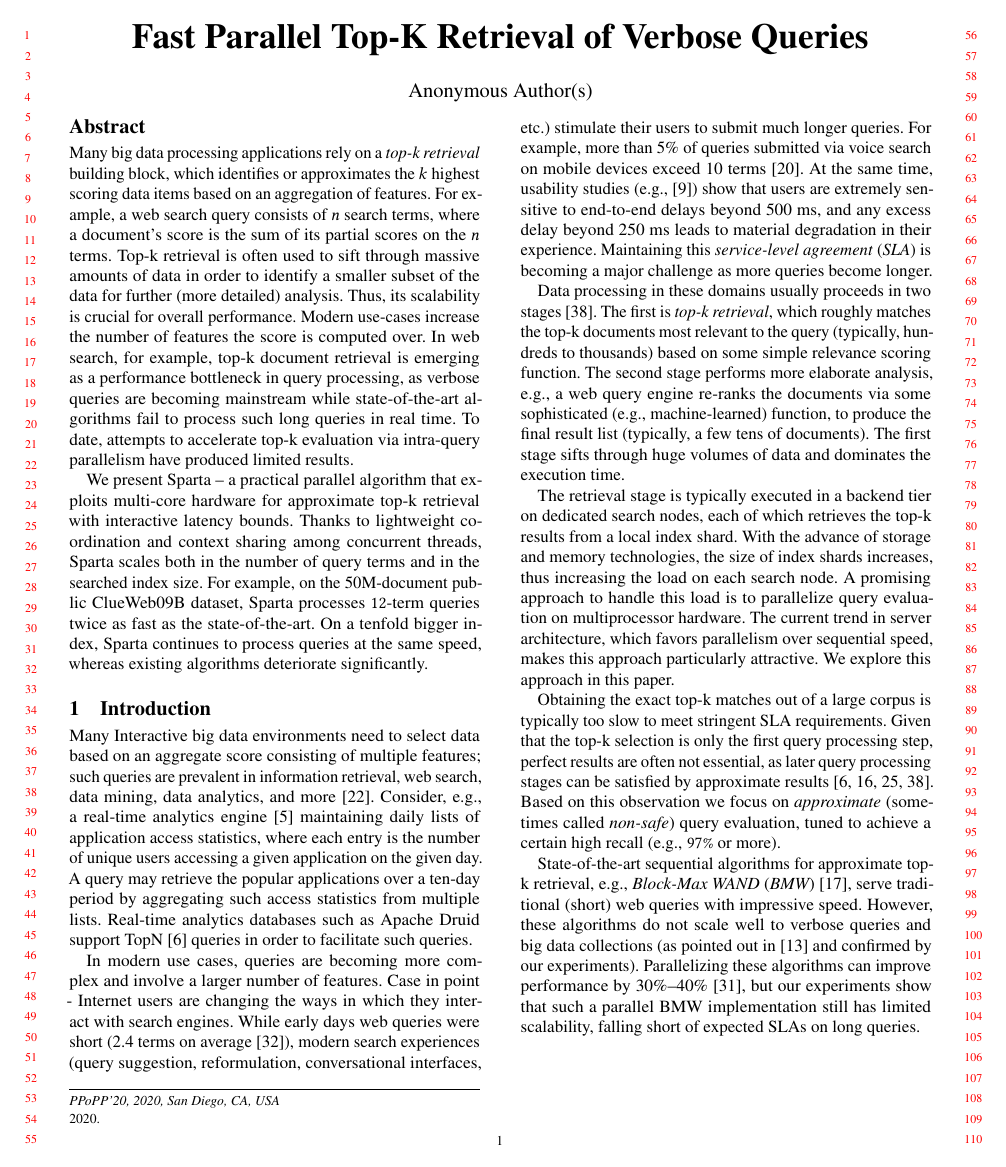
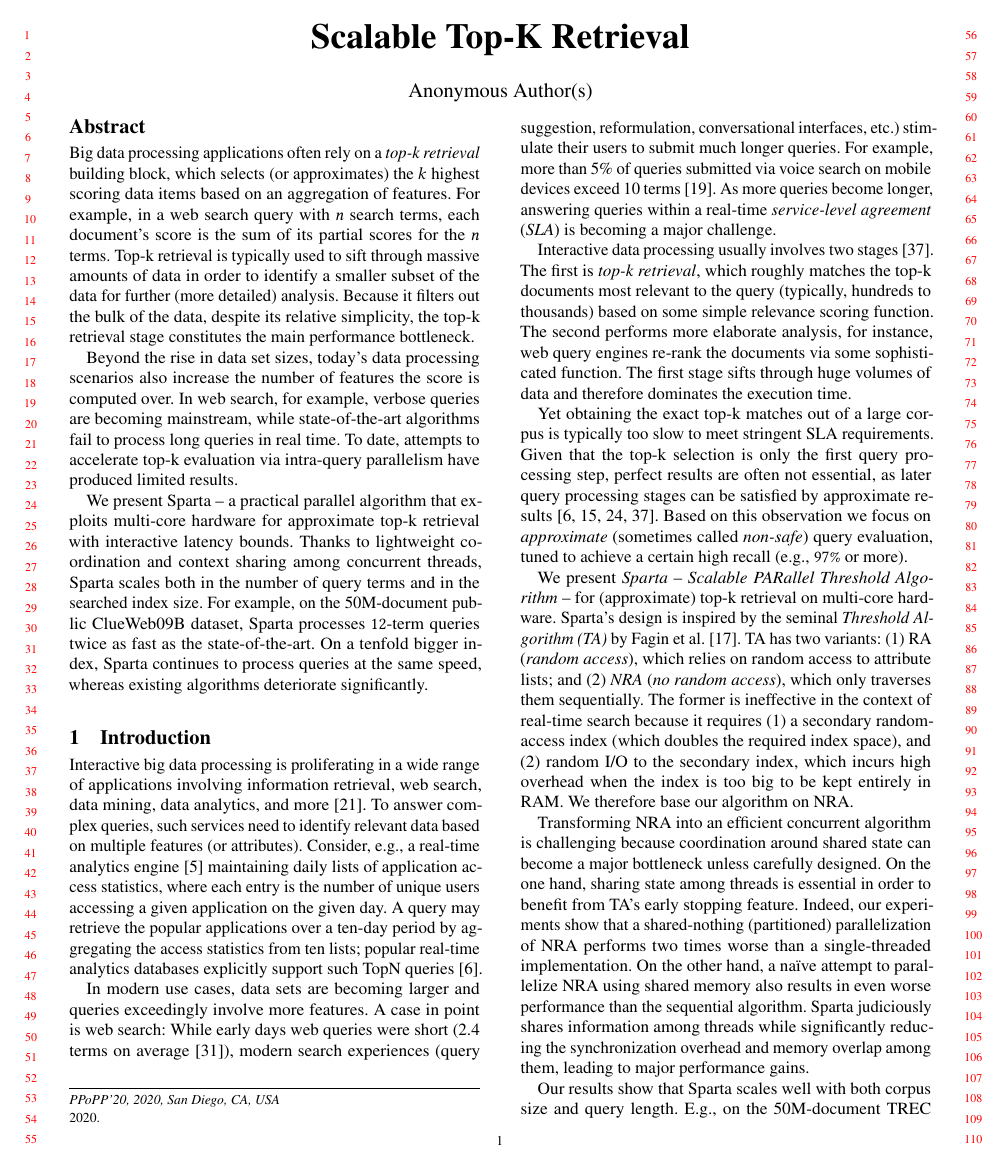
Before and after one commit to iditkeidar/sparta, a LaTeX paper (PPoPP20/sparta.tex, which reads PPoPP20/intro.tex): page 1 of 13. Compiled offline with pdfLaTeX.

Commit message:
revised intro and abstract for PPoPP

```diff
--- a/PPoPP20/intro.tex
+++ b/PPoPP20/intro.tex
@@ -2,44 +2,47 @@
 \label{sec:intro}
 
 %Top-k retrieval is an essential building block in various big data processing domains.
-Many Interactive big data environments need to select data based on an aggregate score consisting of multiple features;
-such queries are prevalent in information retrieval, web search, data mining, data analytics, and more~\cite{top-k-survey}.
+Interactive big data processing is proliferating in a wide range of applications involving
+information retrieval, web search, data mining, data analytics, and more~\cite{top-k-survey}.
+To answer complex queries, such services need to identify relevant data based on multiple features (or attributes).
 Consider, e.g., a real-time analytics engine~\cite{flurry} maintaining daily lists of application access statistics, where each entry
 is the number of unique users accessing a given application on the given day.
-A query may retrieve the popular applications over a ten-day period by aggregating such access statistics from multiple lists.
-Real-time analytics databases such as Apache Druid support TopN~\cite{druid-topN} queries in order to facilitate such queries.
+A query may retrieve the popular applications over a ten-day period by aggregating the access statistics from ten lists;
+popular real-time analytics databases explicitly support such TopN queries~\cite{druid-topN}.
 
 % Problem: long queries
-In modern use cases,  queries are becoming more complex and involve a larger number of features.
-Case in point - Internet users are changing the ways in which they interact with search engines.
+In modern use cases,  data sets are becoming larger and queries exceedingly  involve more features.
+A case in point is web search:
+% Internet users are changing the ways in which they interact with search engines.
 While  early days web queries were short (2.4 terms on average~\cite{Spink:2001:SWP:362968.362979}),
 modern search experiences (query suggestion, reformulation, conversational interfaces, etc.) stimulate their users to submit much longer queries.
 For example, more than 5\% of queries submitted via voice search on mobile devices exceed 10 terms~\cite{sigir/Guy16}.
-At the same time, usability studies
-(e.g.,~\cite{Arapakis:2014:IRL:2600428.2609627}) show that users are extremely sensitive to end-to-end delays beyond 500 ms,
-and any excess delay beyond 250 ms leads to material degradation in their experience. Maintaining this \emph{service-level agreement} ({\em SLA})
-is becoming a major challenge as more queries become longer.
+As more queries become longer, answering queries within a real-time \emph{service-level agreement} ({\em SLA})
+is becoming a major challenge.
+% At the same time, usability studies (e.g.,~\cite{Arapakis:2014:IRL:2600428.2609627}) show that users are extremely sensitive to end-to-end delays beyond 500 ms,
+%and any excess delay beyond 250 ms leads to material degradation in their experience.
 
 %Two stages
-Data processing in these domains usually proceeds in two stages~\cite{Wang:2011}.
+Interactive data processing   usually involves two stages~\cite{Wang:2011}.
 The first  is \emph{top-k retrieval}, which roughly matches the top-k documents most relevant to the query
 (typically, hundreds to thousands) based on some simple relevance scoring function.
 %For example, web queries commonly employ  tf-idf or BM25~\cite{Baeza-Yates:1999:MIR:553876}.
-The second stage performs more elaborate analysis, e.g., a web query engine
-re-ranks the  documents via some sophisticated (e.g., machine-learned) function, to produce the final result list (typically, a few tens of documents).
-The first stage  sifts through huge volumes of data and dominates the execution time.
+The second  performs more elaborate analysis, for instance,   web query engines
+re-rank the  documents via some sophisticated function.
+%, to produce the final result list (typically, a few tens of documents).
+The first stage  sifts through huge volumes of data and therefore dominates the execution time.
 
-%\inred{
-The retrieval stage is typically executed in a backend  tier on dedicated search nodes, each of which retrieves the top-k results from a local index shard.
+\remove{
+% Shards are getting bigger
+Top-k retrieval is often executed on dedicated search nodes, each of which retrieves the top-k results from a local index shard.
 With the advance of storage and memory technologies, the size of index shards increases, thus increasing the load on each search node.
 A promising approach to handle this load is to  parallelize query evaluation on multiprocessor hardware.
 The current trend in server architecture, which favors parallelism over sequential speed, makes this approach particularly attractive.
 We explore this approach in this paper.
-%}
-
+}
 
 % Approximate is the only option
-Obtaining the exact top-k matches out of a large corpus is typically too slow to meet stringent SLA requirements.
+Yet obtaining the exact top-k matches out of a large corpus is typically too slow to meet stringent SLA requirements.
 Given that the top-k selection is only the first query  processing step, perfect results are often not essential, as later query processing
 stages can be satisfied by approximate results~\cite{Crane:2017,Lin:2015,Wang:2011,druid-topN}.
 Based on this observation we focus on \emph{approximate}
@@ -47,6 +50,7 @@ Based on this observation we focus on \emph{approximate}
 %of the original results).
 % that is deemed sufficient for the application at hand.
 
+\remove{
 %Top-k retrieval algorithms have been  studied in the query processing literature~\cite{Baeza-Yates:1999:MIR:553876,
 %Broder:2003:EQE:956863.956944, Ding:2011:FTD:2009916.2010048}. They capitalize on aggressive pruning of the search space,
 %in order to reduce the traversal time.
@@ -68 +73,8 @@ our experiments show that such a parallel BMW implementation still has limited s
 
+We present \emph{\alg}  -- \emph{Scalable PARallel Threshold Algorithm} -- for (approximate)
+top-k retrieval on multi-core hardware.
+%\alg\ performs top-k retrieval much faster than the state-of-the-art, particularly for long queries and large search corpora.
+%Its
+% tail
+% query latencies fit well within  real-time SLAs on standard  server hardware.
+%
@@ -76,13 +83,13 @@ concurrent algorithm that substantially improves search time for verbose queries
 %%%%Perhaps surprisingly, this algorithm was largely ignored in the web search literature.
 %, despite its relevance.
 %In the web setting, term posting lists represent attributes and the ranking function is a linear aggregation of term scores.
-TA has two variants: (1) \emph{Random Access} ({\em RA}), which
+TA has two variants: (1) RA (\emph{random access}), which
  relies on random access to  attribute lists;
 %\inred{Gali: shouldn't we mention that TA's "regular" posting lists are sorted by term scores?}
-and (2) \emph{No Random Access} ({\em NRA}), which
+and (2) {\em NRA} (\emph{no random access}),  which
  only traverses them sequentially. The former is ineffective in the context of real-time search
 because it requires (1)  a secondary random-access index (which doubles the required index space),
-and (2) random I/O to the on-disk secondary index, which incurs high overhead when the index  is too big to be
+and (2) random I/O to the secondary index, which incurs high overhead when the index  is too big to be
 kept entirely in RAM. We therefore base our algorithm on  NRA.
 
 
@@ -92,7 +99,7 @@ shared state can become a major bottleneck unless carefully designed. On the one
 sharing state among threads is essential in order to benefit from TA's early stopping feature.
 Indeed, our experiments show  that a shared-nothing (partitioned) parallelization of NRA performs two times
 worse than a single-threaded implementation. On the other hand,
-a na\"ive attempt to parallelize NRA using shared memory also results in
+a na\"ive attempt to parallelize NRA using shared memory also results in even
 worse performance than the sequential algorithm. \alg\ judiciously shares
 information among threads while significantly reducing the synchronization
 overhead and memory overlap among them,
--- a/PPoPP20/sparta.tex
+++ b/PPoPP20/sparta.tex
@@ -37,7 +37,7 @@
 
 % ****************** TITLE ****************************************
 
-\title{Fast Parallel Top-K Retrieval of Verbose Queries}
+\title{Scalable Top-K Retrieval}
 
 %\titlerunning{Dummy short title}%optional, please use if title is longer than one line
 
@@ -55,13 +55,17 @@
 
 
 
-Many big data processing applications rely on a \emph{top-k retrieval} building block, which identifies or approximates the $k$ highest scoring data items based on an
-aggregation of features. For example, a web search query consists of $n$ search terms, where a document's score is the sum
-of its partial scores on the $n$ terms. Top-k  retrieval is often used to sift through massive amounts of data in order to identify a smaller subset of the data  for
-further (more detailed) analysis. Thus, its scalability is crucial for overall performance. Modern use-cases increase the number of features the score is computed over.
+Big data processing applications often rely on a \emph{top-k retrieval} building block, which selects (or approximates) the $k$ highest scoring data items based on an
+aggregation of features. For example, in a web search query with $n$ search terms, each document's score is the sum
+of its partial scores for the $n$ terms. Top-k  retrieval is typically used to sift through massive amounts of data in order to identify a smaller subset of the data  for
+further (more detailed) analysis. Because it filters out the bulk of the data, despite its relative simplicity, the top-k retrieval stage constitutes the main performance bottleneck.
+
+Beyond the rise in data set sizes, today's
+data processing scenarios also increase the number of features the score is computed over.
 % challenging existing top-k algorithms.
-In web search, for example, top-k document retrieval is emerging as a performance bottleneck in query processing, as verbose queries are becoming
-mainstream while state-of-the-art algorithms fail to process such long queries in real time. To date, attempts to
+In web search, for example, %top-k document retrieval is emerging as a performance bottleneck in query processing, as
+verbose queries are becoming mainstream,
+while state-of-the-art algorithms fail to process  long queries in real time. To date, attempts to
 accelerate top-k evaluation via
 %approximate result computation and
 intra-query parallelism have produced limited results.
```
Also changed, not shown: PPoPP20/sparta.bbl (added), PPoPP20/intro.tex (34 more changed lines).
